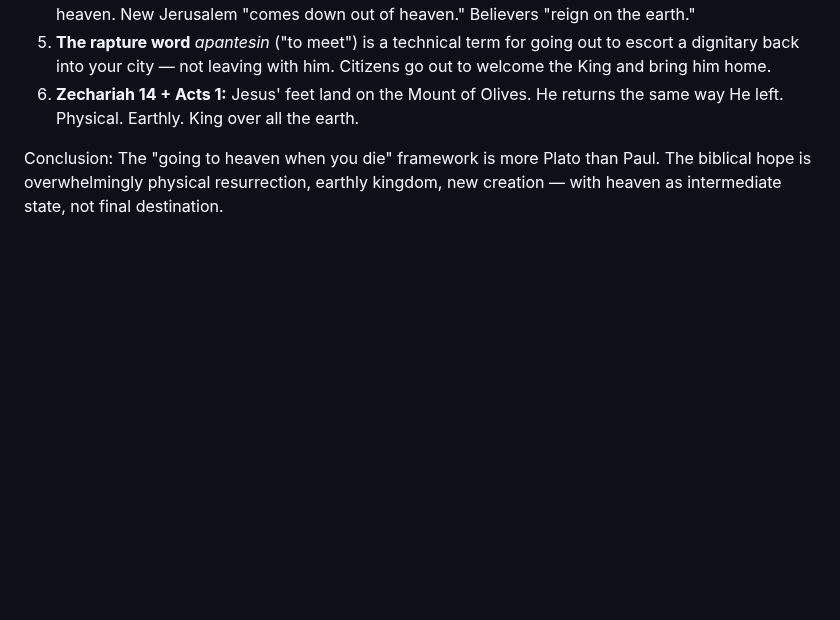
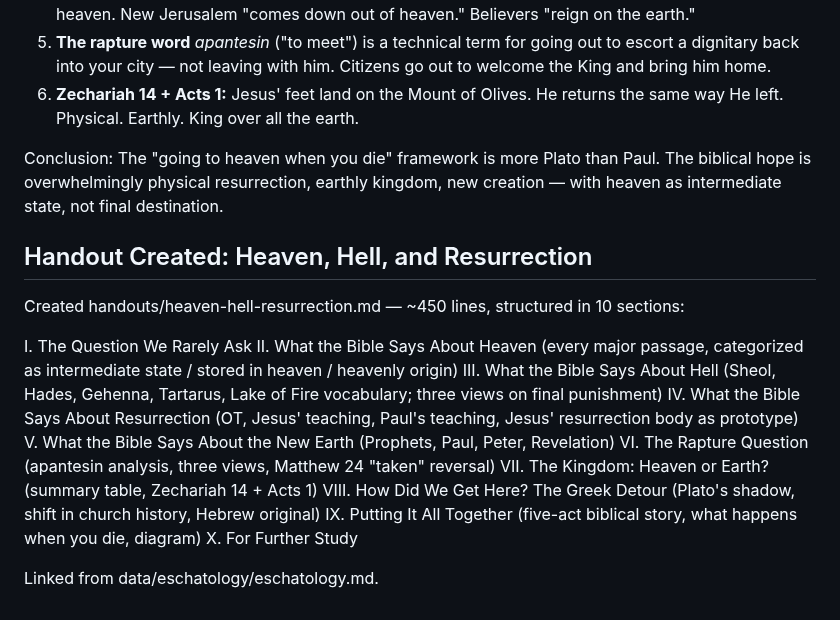
Before and after one commit to dpwhittaker/systematic-theology, a Markdown page: output.md, the part around the change. Rendered like a GitHub page; blank space fills up the shorter version.

```diff
--- a/output.md
+++ b/output.md
@@ -1290,3 +1290,20 @@ Compiled comprehensive biblical analysis of every major verse mentioning heaven
 6. **Zechariah 14 + Acts 1:** Jesus' feet land on the Mount of Olives. He returns the same way He left. Physical. Earthly. King over all the earth.
 
 Conclusion: The "going to heaven when you die" framework is more Plato than Paul. The biblical hope is overwhelmingly physical resurrection, earthly kingdom, new creation — with heaven as intermediate state, not final destination.
+
+## Handout Created: Heaven, Hell, and Resurrection
+
+Created handouts/heaven-hell-resurrection.md — ~450 lines, structured in 10 sections:
+
+I. The Question We Rarely Ask
+II. What the Bible Says About Heaven (every major passage, categorized as intermediate state / stored in heaven / heavenly origin)
+III. What the Bible Says About Hell (Sheol, Hades, Gehenna, Tartarus, Lake of Fire vocabulary; three views on final punishment)
+IV. What the Bible Says About Resurrection (OT, Jesus' teaching, Paul's teaching, Jesus' resurrection body as prototype)
+V. What the Bible Says About the New Earth (Prophets, Paul, Peter, Revelation)
+VI. The Rapture Question (apantesin analysis, three views, Matthew 24 "taken" reversal)
+VII. The Kingdom: Heaven or Earth? (summary table, Zechariah 14 + Acts 1)
+VIII. How Did We Get Here? The Greek Detour (Plato's shadow, shift in church history, Hebrew original)
+IX. Putting It All Together (five-act biblical story, what happens when you die, diagram)
+X. For Further Study
+
+Linked from data/eschatology/eschatology.md.
```
Also changed, not shown: data/eschatology/eschatology.md (+4 -0 lines), handouts/heaven-hell-resurrection.md (added, +539 -0 lines).
